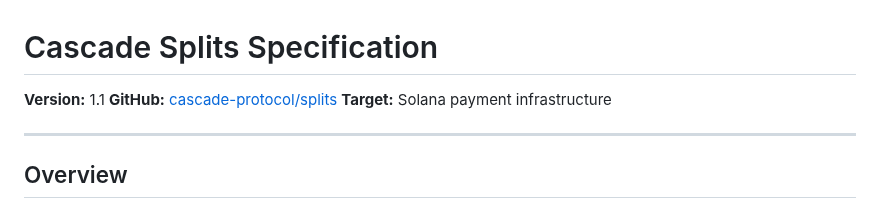
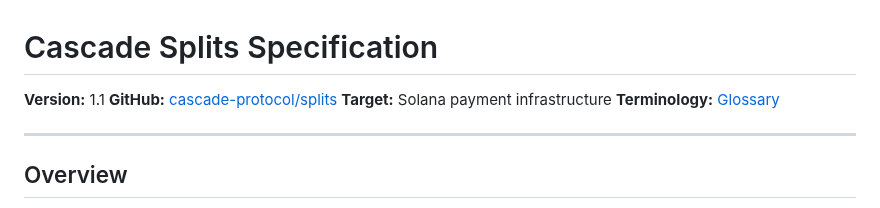
Before and after one commit to cascade-protocol/splits, a Markdown page: docs/specification.md, the part around one of its changes. Drawn GitHub-style.

Commit message:
docs: add glossary for Cascade Splits terminology

```diff
--- a/docs/specification.md
+++ b/docs/specification.md
@@ -3,6 +3,7 @@
 **Version:** 1.1
 **GitHub:** [cascade-protocol/splits](https://github.com/cascade-protocol/splits)
 **Target:** Solana payment infrastructure
+**Terminology:** [Glossary](./glossary.md)
 
 ---
 
```
Also changed, not shown: other parts of docs/specification.md (+1 -1 lines), docs/glossary.md (added, +99 -0 lines).
